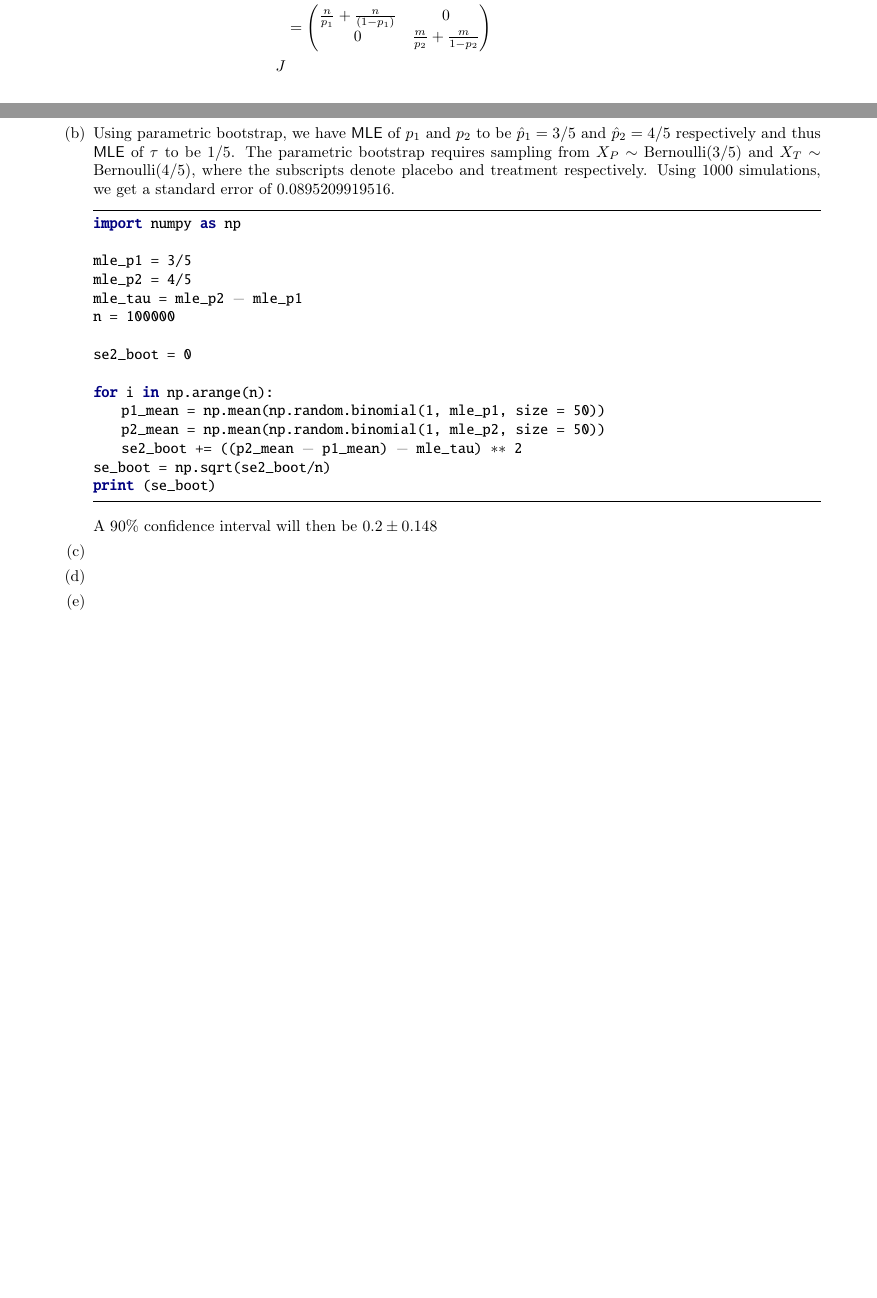
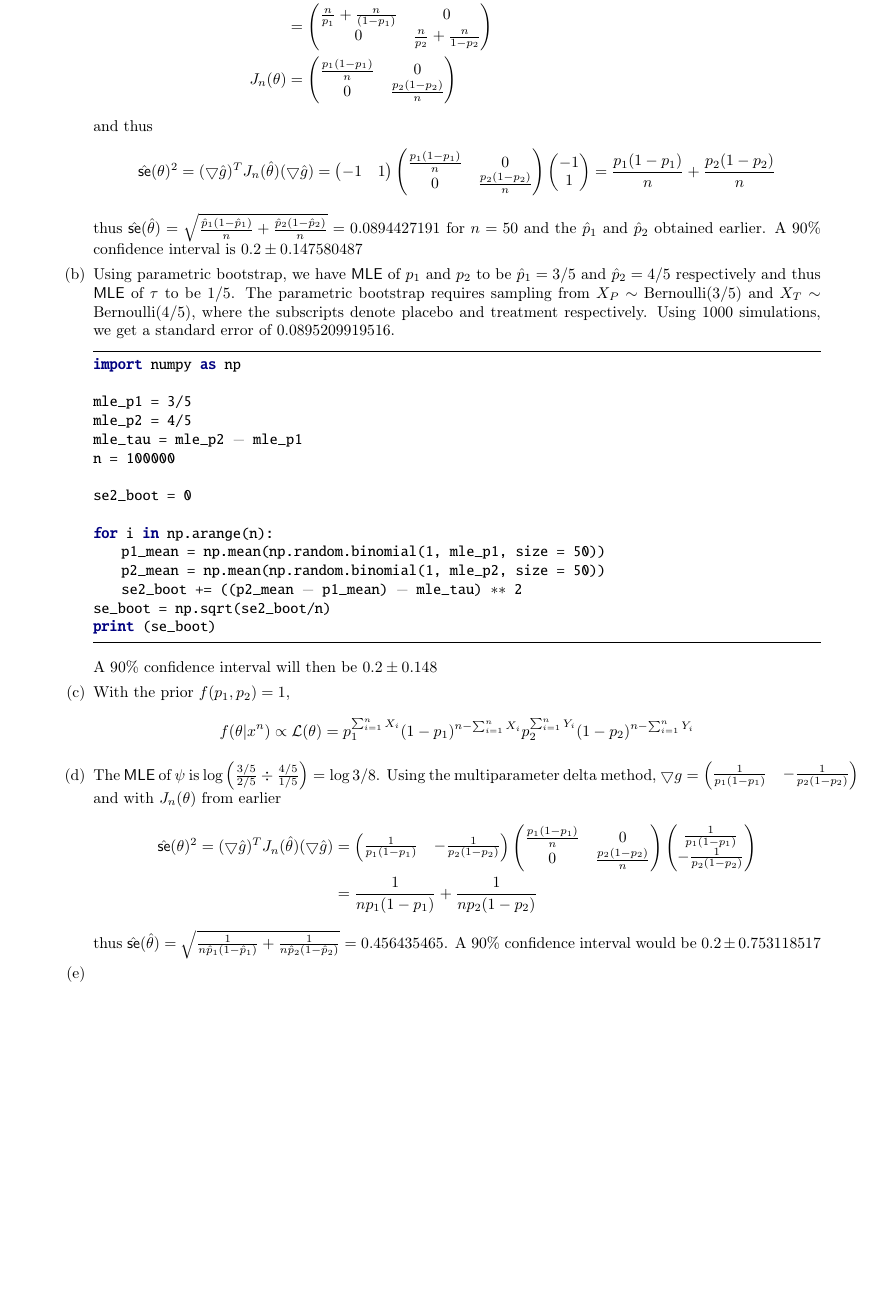
Before and after one commit to zunction/HomeworkTeX, a LaTeX problem sheet (Statistics/hw3.tex): two parts of pages 2 and 3 of 3 before the commit and part of page 3 of 3 after it, the two joined at a grey line, cut so that both start at the same text, the shorter picture padded with empty space. Compiled offline with pdfLaTeX.

Commit message:
havent done simulations

```diff
--- a/Statistics/hw3.tex
+++ b/Statistics/hw3.tex
@@ -227,9 +228,13 @@ we get $\hat{p}_1 = \sum X_i /n$ and $\hat{p}_2 = \sum Y_i /m$ when we solve for
 \begin{align*}
 I_n(\theta) &= \begin{pmatrix} \mathbb{E}_{p_1}\left(\frac{\sum X_i}{p_1^2}+\frac{\left(n - \sum X_i\right)}{(1-p_1)^2}\right) & 0 \\ 0 & \mathbb{E}_{p_1}\left(\frac{\sum Y_i}{p_2^2}+\frac{\left(n - \sum Y_i\right)}{(1-p_2)^2}\right)\end{pmatrix}\\
-&= \begin{pmatrix} \frac{n}{p_1}+\frac{n}{(1-p_1)} & 0 \\ 0 & \frac{m}{p_2}+\frac{m}{1-p_2}\end{pmatrix}\\
-J
+&= \begin{pmatrix} \frac{n}{p_1}+\frac{n}{(1-p_1)} & 0 \\ 0 & \frac{n}{p_2}+\frac{n}{1-p_2}\end{pmatrix}\\
+J_n(\theta) &= \begin{pmatrix} \frac{p_1(1-p_1)}{n} & 0 \\ 0 & \frac{p_2(1-p_2)}{n}\end{pmatrix}
 \end{align*}
-
+and thus
+\begin{align*}
+\hat{\text{\sffamily se}}(\theta)^2=(\bigtriangledown \hat{g})^T J_n(\hat{\theta})(\bigtriangledown \hat{g})=\begin{pmatrix}-1 &1 \end{pmatrix}\begin{pmatrix} \frac{p_1(1-p_1)}{n} & 0 \\ 0 & \frac{p_2(1-p_2)}{n}\end{pmatrix}\begin{pmatrix}-1 \\1\end{pmatrix} = \frac{p_1(1-p_1)}{n} + \frac{p_2(1-p_2)}{n}
+\end{align*}
+thus $\hat{\text{\sffamily se}}(\hat{\theta}) = \sqrt{\frac{\hat{p}_1(1-\hat{p}_1)}{n} + \frac{\hat{p}_2(1-\hat{p}_2)}{n}}=0.0894427191$ for $n=50$ and the $\hat{p}_1$ and $\hat{p}_2$ obtained earlier. A 90\% confidence interval is $0.2\pm 0.147580487$
 
 \item Using parametric bootstrap, we have {\sffamily MLE} of $p_1$ and $p_2$ to be $\hat{p}_1 = 3/5$ and $\hat{p}_2 = 4/5$ respectively and thus {\sffamily MLE} of $\tau$ to be $1/5$. The parametric bootstrap requires sampling from $X_P \sim \text{Bernoulli}(3/5)$ and $X_T \sim \text{Bernoulli}(4/5)$, where the subscripts denote placebo and treatment respectively. Using 1000 simulations, we get a standard error of 0.0895209919516.
 \begin{python}
@@ -250,8 +255,16 @@ se_boot = np.sqrt(se2_boot/n)
 print (se_boot)
 \end{python}
 A 90\% confidence interval will then be $0.2 \pm 0.148$
-\item
-\item
+\item With the prior $f(p_1,p_2) = 1$,
+\begin{align*}
+f(\theta|x^n) \propto \mathcal{L}(\theta)= p_1^{\sum_{i=1}^{n} X_i}(1-p_1)^{n-\sum_{i=1}^{n} X_i}p_2^{\sum_{i=1}^{n} Y_i}(1-p_2)^{n-\sum_{i=1}^{n} Y_i}
+\end{align*}
+\item The {\sffamily MLE} of $\psi$ is $\log\left(\frac{3/5}{2/5}\div\frac{4/5}{1/5}\right) = \log 3/8$. Using the multiparameter delta method, $\bigtriangledown g = \begin{pmatrix}\frac{1}{p_1(1-p_1)}&-\frac{1}{p_2(1-p_2)}\end{pmatrix}$ and with $J_n(\theta)$ from earlier
+\begin{align*}
+\hat{\text{\sffamily se}}(\theta)^2 = (\bigtriangledown \hat{g})^T J_n(\hat{\theta}) (\bigtriangledown \hat{g}) &= \begin{pmatrix}\frac{1}{p_1(1-p_1)}&-\frac{1}{p_2(1-p_2)}\end{pmatrix}\begin{pmatrix} \frac{p_1(1-p_1)}{n} & 0 \\ 0 & \frac{p_2(1-p_2)}{n}\end{pmatrix}\begin{pmatrix}\frac{1}{p_1(1-p_1)}\\-\frac{1}{p_2(1-p_2)}\end{pmatrix}\\
+&=\frac{1}{np_1(1-p_1)}+\frac{1}{np_2(1-p_2)}
+\end{align*}
+thus $\hat{\text{\sffamily se}}(\hat{\theta}) = \sqrt{\frac{1}{n\hat{p}_1(1-\hat{p}_1)}+\frac{1}{n\hat{p}_2(1-\hat{p}_2)}} = 0.456435465$. A 90\% confidence interval would be $0.2 \pm 0.753118517$
 \item
 \end{enumerate}
 \end{enumerate}
```
Also changed, not shown: Statistics/hw3.pdf, Statistics/hw3.tex (17 more changed lines).
